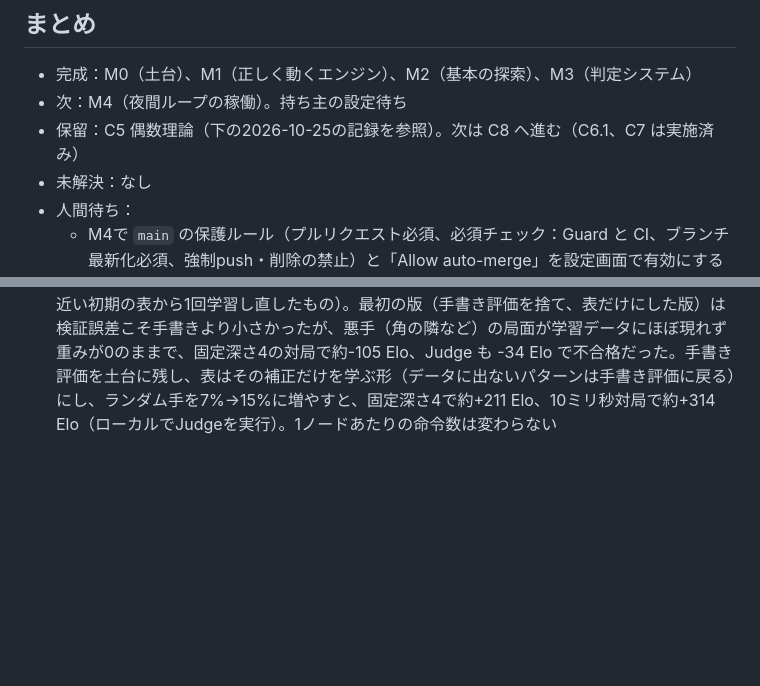
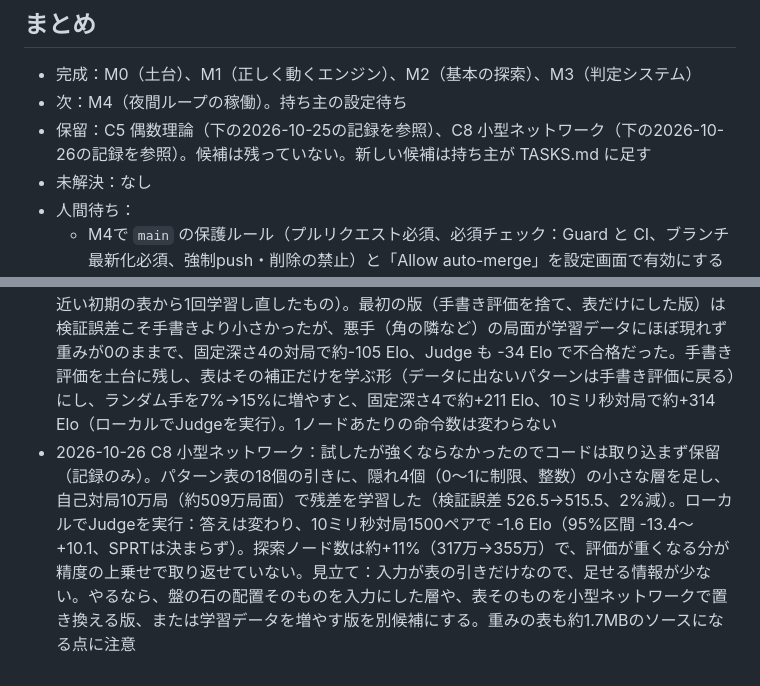
Before and after one commit to sui-rain/othello-ai, a Markdown page: docs/progress.md, 2 parts joined by grey strips. GitHub-like rendering; blank space fills up the shorter version.

Commit message:
C8 小型ネットワーク：試したが効果なし（記録のみ） (#11)
Claude-Session: https://claude.ai/code/session_017CQuufXftYJmteB5LbkpWU

Co-authored-by: sui <285157978+yuuguowu-max@users.noreply.github.com>
Co-authored-by: Claude Sonnet 5.5 <noreply@anthropic.com>

```diff
--- a/docs/progress.md
+++ b/docs/progress.md
@@ -3,7 +3,7 @@
 ## まとめ
 - 完成：M0（土台）、M1（正しく動くエンジン）、M2（基本の探索）、M3（判定システム）
 - 次：M4（夜間ループの稼働）。持ち主の設定待ち
-- 保留：C5 偶数理論（下の2026-10-25の記録を参照）。次は C8 へ進む（C6.1、C7 は実施済み）
+- 保留：C5 偶数理論（下の2026-10-25の記録を参照）、C8 小型ネットワーク（下の2026-10-26の記録を参照）。候補は残っていない。新しい候補は持ち主が TASKS.md に足す
 - 未解決：なし
 - 人間待ち：
   - M4で `main` の保護ルール（プルリクエスト必須、必須チェック：Guard と CI、ブランチ最新化必須、強制push・削除の禁止）と「Allow auto-merge」を設定画面で有効にする（アプリの権限で設定できなければ持ち主にお願いする）
@@ -25,3 +25,4 @@
 - 2026-10-26 C6 着手可能数の計算：方向ごとの端の判定を事前マスクにまとめ、左右2方向を同時に伸ばす書き方に変更。答えは変わらない（旧実装との一致を乱数20万局面で確認、perft・ミニマックス一致・終盤100局面の一致テスト合格）。perft 深さ10 は約0.278秒→約0.167秒
 - 2026-10-26 C6.1 石を裏返す処理（flips）：隣が相手の石でない方向を先に飛ばす。答えは変わらない（旧実装との一致を乱数5万局面×全64マスで確認、全テスト合格）。命令数は中盤の探索（深さ6・30局面）で約4%減（4.55億→4.35億）、終盤FFO #40 で約3%減（341億→331億）。最初に試した「長さ固定・枝分かれなし」の版は逆に遅く（約15〜23%増）、取り込まなかった
 - 2026-10-26 C7 パターン評価の学習：盤の行（外側4本）と2本の対角線を「空き・自分・相手」の3通りで数字にし、局面の段階（空きマス数で3区分）ごとの重みの表を引く。表は自己対局10万局（約500万局面）の最終石差に合わせて最小二乗で学習し、整数にしてソースに埋め込む（学習ツールは `crates/engine/examples/train_eval.rs`。自己対局は今ソースに入っている表で指すため、結果は引数と、その時点の表の両方で決まる。今回の表は、手書き評価に近い初期の表から1回学習し直したもの）。最初の版（手書き評価を捨て、表だけにした版）は検証誤差こそ手書きより小さかったが、悪手（角の隣など）の局面が学習データにほぼ現れず重みが0のままで、固定深さ4の対局で約-105 Elo、Judge も -34 Elo で不合格だった。手書き評価を土台に残し、表はその補正だけを学ぶ形（データに出ないパターンは手書き評価に戻る）にし、ランダム手を7%→15%に増やすと、固定深さ4で約+211 Elo、10ミリ秒対局で約+314 Elo（ローカルでJudgeを実行）。1ノードあたりの命令数は変わらない
+- 2026-10-26 C8 小型ネットワーク：試したが強くならなかったのでコードは取り込まず保留（記録のみ）。パターン表の18個の引きに、隠れ4個（0〜1に制限、整数）の小さな層を足し、自己対局10万局（約509万局面）で残差を学習した（検証誤差 526.5→515.5、2%減）。ローカルでJudgeを実行：答えは変わり、10ミリ秒対局1500ペアで -1.6 Elo（95%区間 -13.4〜+10.1、SPRTは決まらず）。探索ノード数は約+11%（317万→355万）で、評価が重くなる分が精度の上乗せで取り返せていない。見立て：入力が表の引きだけなので、足せる情報が少ない。やるなら、盤の石の配置そのものを入力にした層や、表そのものを小型ネットワークで置き換える版、または学習データを増やす版を別候補にする。重みの表も約1.7MBのソースになる点に注意
```
